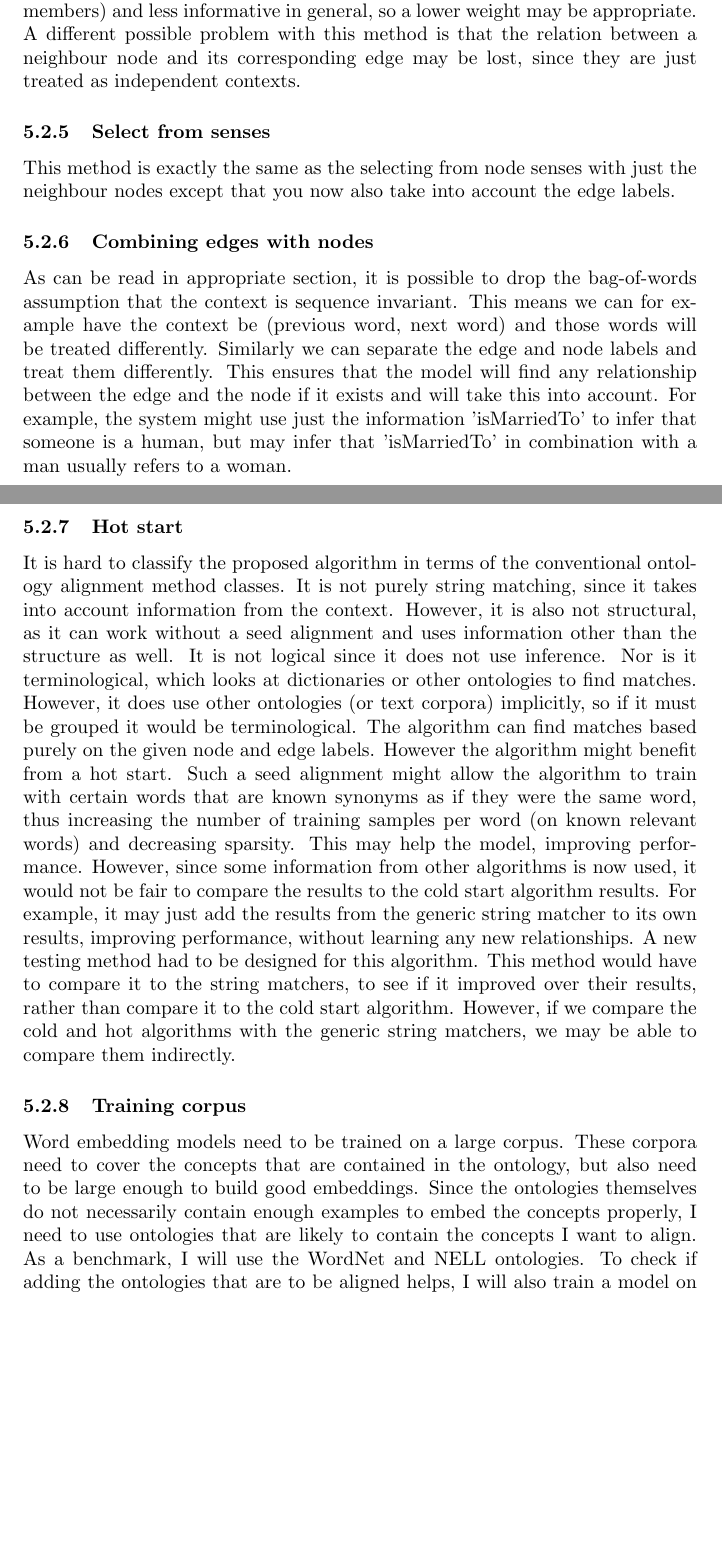
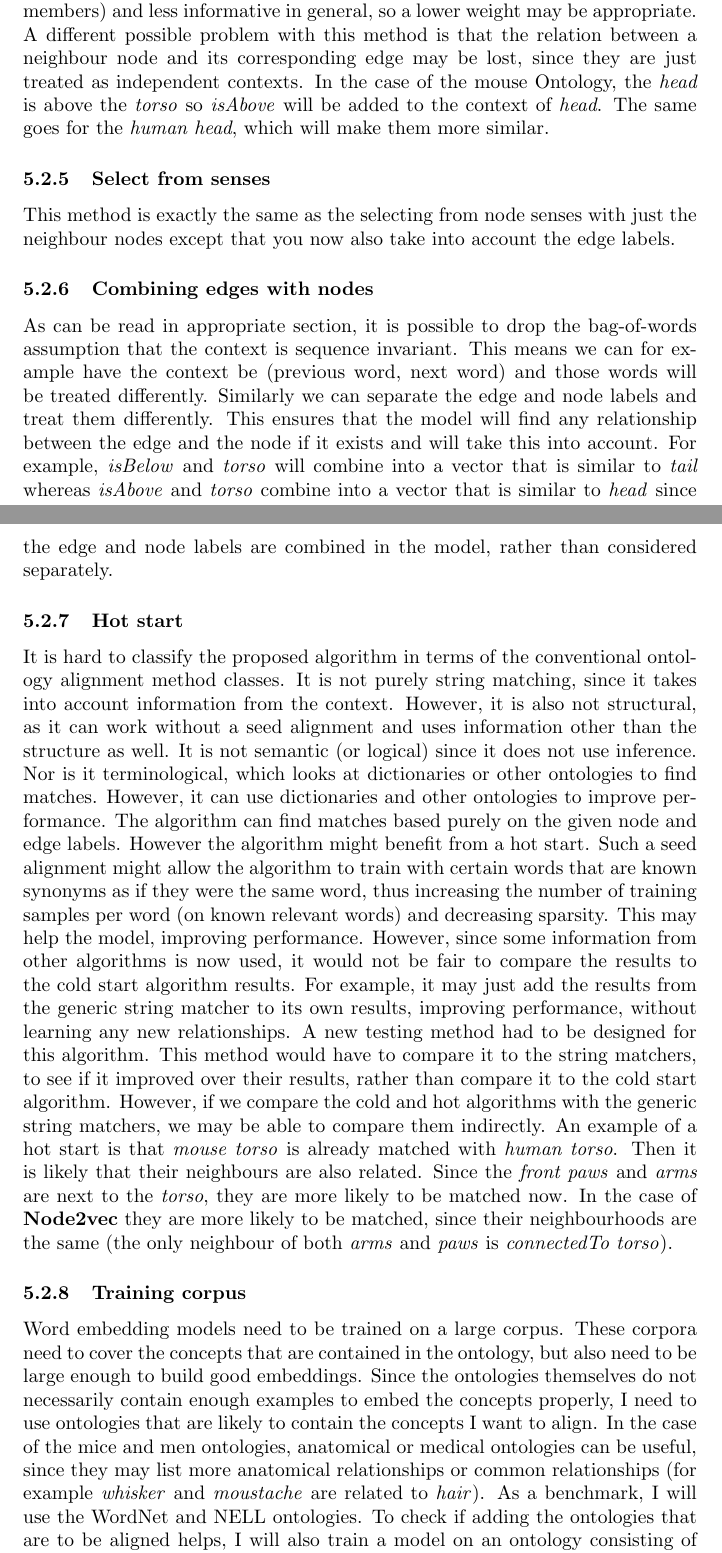
Before and after one commit to Harmenius/OntologyMatching, a LaTeX document (Paper/Draft.tex): two parts of pages 22 and 23 of 32, joined at a grey line, cut so that both start at the same text, the shorter picture padded with empty space. Compiled offline with pdfLaTeX.

Commit message:
Added full running example to paper

```diff
--- a/Paper/Draft.tex
+++ b/Paper/Draft.tex
@@ -371,20 +373,20 @@ The goal of any ontology matcher is to find an alignment between two ontologies
   \subsubsection{Adding edge labels}
   To add more information to the model, edge labels can also be added to the context of a node. This method effectively doubles the training data and context size when creating the context average. This should make the model more robust, although edge labels may be duplicate (one has many unique family members) and less informative in general, so a lower weight may be appropriate. A different possible problem with this method is that the relation between a neighbour node and its corresponding edge may be lost, since they are just treated as independent contexts.
+  In the case of the mouse Ontology, the \emph{head} is above the \emph{torso} so \emph{isAbove} will be added to the context of \emph{head}. The same goes for the \emph{human head}, which will make them more similar.
   \subsubsection{Select from senses}
   This method is exactly the same as the selecting from node senses with just the neighbour nodes except that you now also take into account the edge labels.
   \subsubsection{Combining edges with nodes}
   As can be read in {appropriate section}, it is possible to drop the bag-of-words assumption that the context is sequence invariant.
-  % maybe ref too\endcomment
-  This means we can for example have the context be (previous word, next word) and those words will be treated differently. Similarly we can separate the edge and node labels and treat them differently. This ensures that the model will find any relationship between the edge and the node if it exists and will take this into account. For example, the system might use just the information 'isMarriedTo' to infer that someone is a human, but may infer that 'isMarriedTo' in combination with a man usually refers to a woman.
-  %  Ja doe maar een ander voorbeeld ivm gelijkheid e.d.
+  %TODO appropriate section
+  %TODO maybe ref too\endcomment
+  This means we can for example have the context be (previous word, next word) and those words will be treated differently. Similarly we can separate the edge and node labels and treat them differently. This ensures that the model will find any relationship between the edge and the node if it exists and will take this into account. For example, \emph{isBelow} and \emph{torso} will combine into a vector that is similar to \emph{tail} whereas \emph{isAbove} and \emph{torso} combine into a vector that is similar to \emph{head} since the edge and node labels are combined in the model, rather than considered separately.
   \subsubsection{Hot start}
-  It is hard to classify the proposed algorithm in terms of the conventional ontology alignment method classes. It is not purely string matching, since it takes into account information from the context. However, it is also not structural, as it can work without a seed alignment and uses information other than the structure as well. It is not logical
-  %  Goeie woord?
-  since it does not use inference. Nor is it terminological, which looks at dictionaries or other ontologies to find matches. However, it does use other ontologies (or text corpora) implicitly, so if it must be grouped it would be terminological.
+  It is hard to classify the proposed algorithm in terms of the conventional ontology alignment method classes. It is not purely string matching, since it takes into account information from the context. However, it is also not structural, as it can work without a seed alignment and uses information other than the structure as well. It is not semantic (or logical) since it does not use inference. Nor is it terminological, which looks at dictionaries or other ontologies to find matches. However, it can use dictionaries and other ontologies to improve performance.
   % Moet voorafgaand stukje op een andere plek?
   The algorithm can find matches based purely on the given node and edge labels. However the algorithm might benefit from a hot start. Such a seed alignment might allow the algorithm to train with certain words that are known synonyms as if they were the same word, thus increasing the number of training samples per word (on known relevant words) and decreasing sparsity. This may help the model, improving performance. However, since some information from other algorithms is now used, it would not be fair to compare the results to the cold start algorithm results. For example, it may just add the results from the generic string matcher to its own results, improving performance, without learning any new relationships. A new testing method had to be designed for this algorithm. This method would have to compare it to the string matchers, to see if it improved over their results, rather than compare it to the cold start algorithm. However, if we compare the cold and hot algorithms with the generic string matchers, we may be able to compare them indirectly.
+  An example of a hot start is that \emph{mouse torso} is already matched with \emph{human torso}. Then it is likely that their neighbours are also related. Since the \emph{front paws} and \emph{arms} are next to the \emph{torso}, they are more likely to be matched now. In the case of \textbf{Node2vec} they are more likely to be matched, since their neighbourhoods are the same (the only neighbour of both \emph{arms} and \emph{paws} is \emph{connectedTo torso}).
  \subsubsection{Training corpus}
-  Word embedding models need to be trained on a large corpus. These corpora need to cover the concepts that are contained in the ontology, but also need to be large enough to build good embeddings. Since the ontologies themselves do not necessarily contain enough examples to embed the concepts properly, I need to use ontologies that are likely to contain the concepts I want to align.
+  Word embedding models need to be trained on a large corpus. These corpora need to cover the concepts that are contained in the ontology, but also need to be large enough to build good embeddings. Since the ontologies themselves do not necessarily contain enough examples to embed the concepts properly, I need to use ontologies that are likely to contain the concepts I want to align. In the case of the mice and men ontologies, anatomical or medical ontologies can be useful, since they may list more anatomical relationships or common relationships (for example \emph{whisker} and \emph{moustache} are related to \emph{hair}).
   As a benchmark, I will use the WordNet and NELL ontologies. To check if adding the ontologies that are to be aligned helps, I will also train a model on an ontology consisting of WordNet, NELL and the two alignment candidates.
  \subsubsection{DeepWalk}
   An alternative way of increasing the number of examples that the algorithm considers is using DeepWalk. DeepWalk generates sentences by randomly walking through the ontology and processes those sentences using a normal embedding model. This has the advantage of having a wider neighbourhood, as the neighbours of neighbours are also used as context, or even further neighbours depending on the scope of the algorithm. It also allows for weighting of edges to change the sampling rate of the random walk, which can be used to prioritize important nodes or highlight informative neighbours.
```
Also changed, not shown: Paper/Draft.tex (13 more changed lines).
